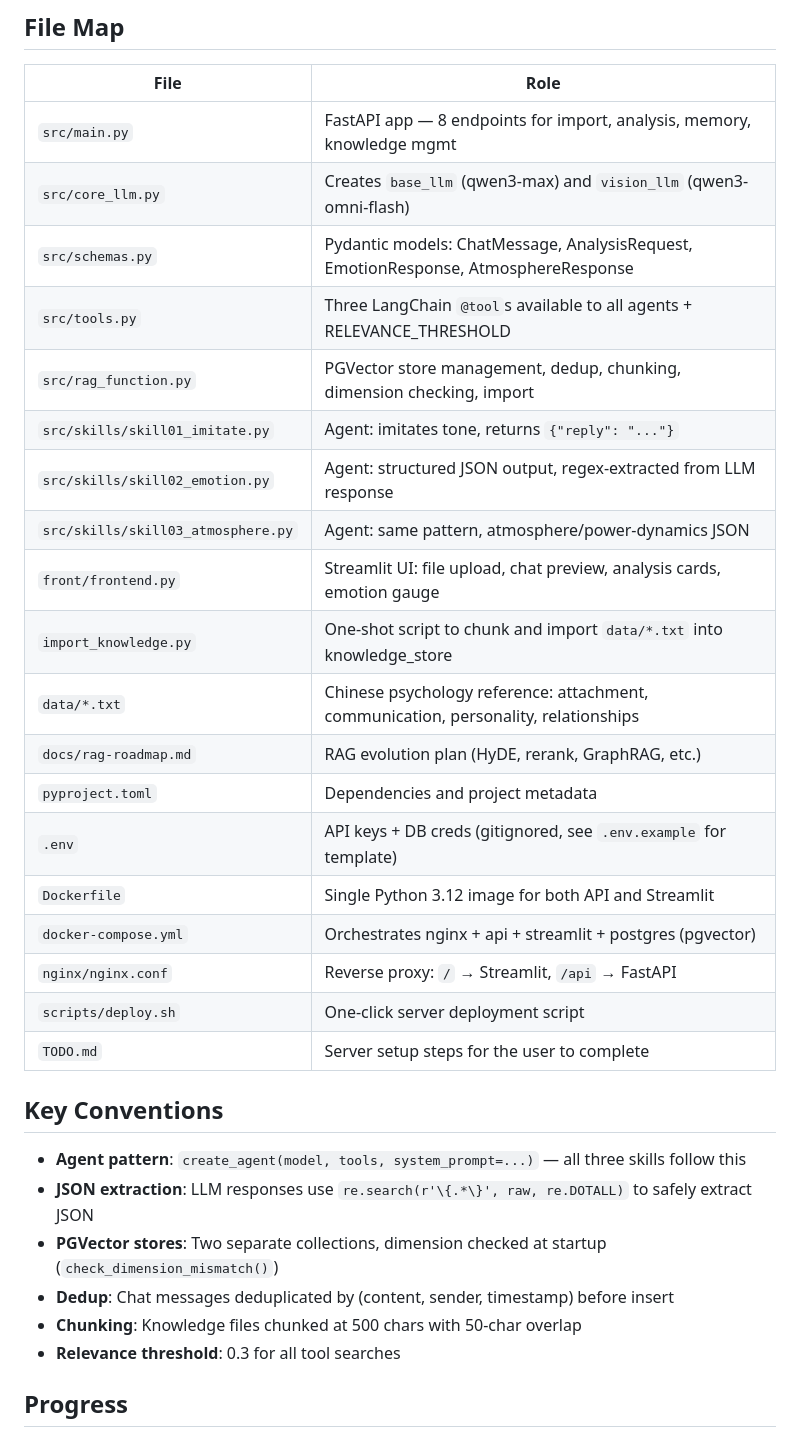
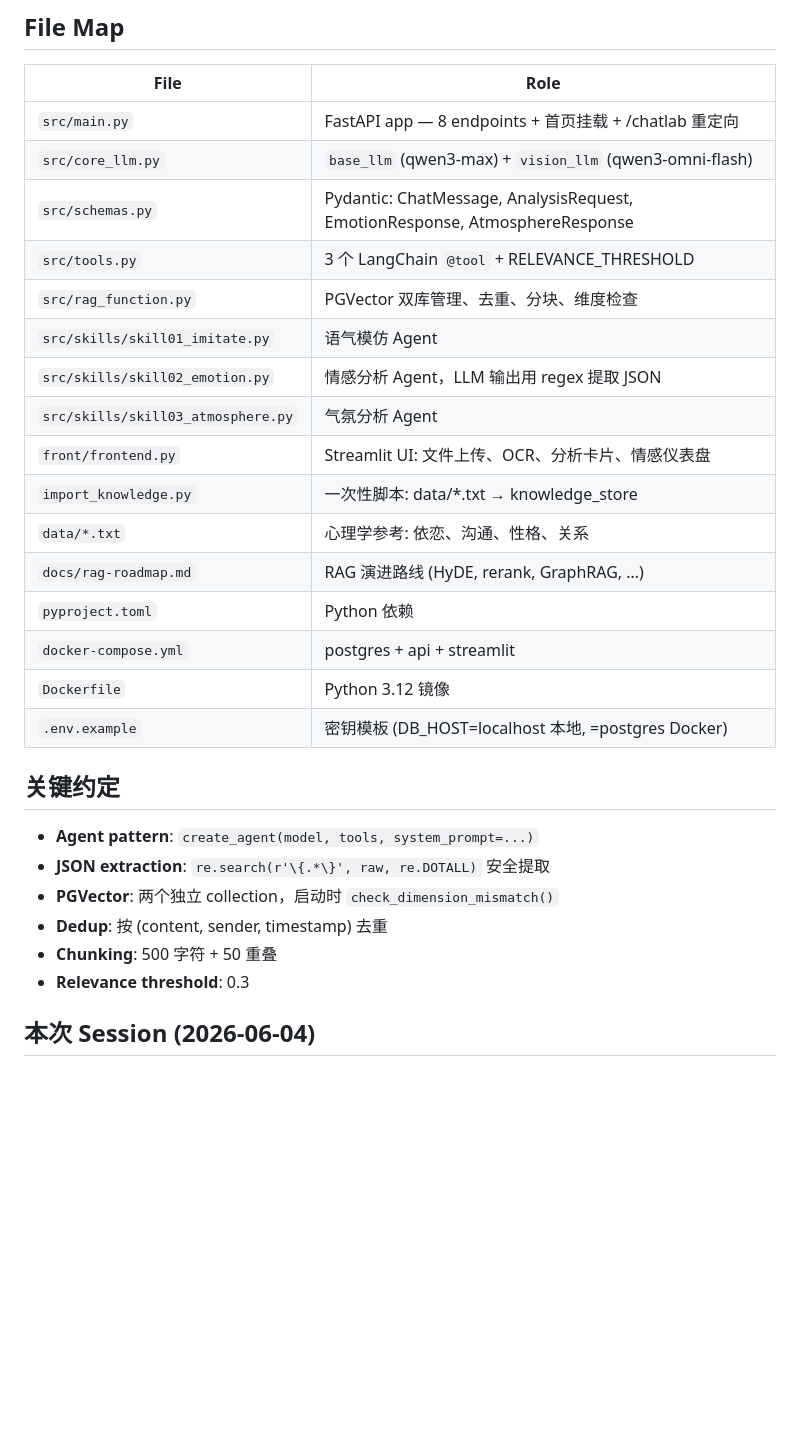
Before and after one commit to yoiwerr/portal, a Markdown page: ChatHistoryAnalyst/CLAUDE.md, the part around one of its changes. Rendered like a GitHub page; blank space fills up the shorter version.

```diff
--- a/ChatHistoryAnalyst/CLAUDE.md
+++ b/ChatHistoryAnalyst/CLAUDE.md
@@ -75,34 +82,31 @@ FastAPI (:8000) ── src/main.py
 
 | File | Role |
 |------|------|
-| `src/main.py` | FastAPI app — 8 endpoints for import, analysis, memory, knowledge mgmt |
-| `src/core_llm.py` | Creates `base_llm` (qwen3-max) and `vision_llm` (qwen3-omni-flash) |
-| `src/schemas.py` | Pydantic models: ChatMessage, AnalysisRequest, EmotionResponse, AtmosphereResponse |
-| `src/tools.py` | Three LangChain `@tool`s available to all agents + RELEVANCE_THRESHOLD |
-| `src/rag_function.py` | PGVector store management, dedup, chunking, dimension checking, import |
-| `src/skills/skill01_imitate.py` | Agent: imitates tone, returns `{"reply": "..."}` |
-| `src/skills/skill02_emotion.py` | Agent: structured JSON output, regex-extracted from LLM response |
-| `src/skills/skill03_atmosphere.py` | Agent: same pattern, atmosphere/power-dynamics JSON |
-| `front/frontend.py` | Streamlit UI: file upload, chat preview, analysis cards, emotion gauge |
-| `import_knowledge.py` | One-shot script to chunk and import `data/*.txt` into knowledge_store |
-| `data/*.txt` | Chinese psychology reference: attachment, communication, personality, relationships |
-| `docs/rag-roadmap.md` | RAG evolution plan (HyDE, rerank, GraphRAG, etc.) |
-| `pyproject.toml` | Dependencies and project metadata |
-| `.env` | API keys + DB creds (gitignored, see `.env.example` for template) |
-| `Dockerfile` | Single Python 3.12 image for both API and Streamlit |
-| `docker-compose.yml` | Orchestrates nginx + api + streamlit + postgres (pgvector) |
-| `nginx/nginx.conf` | Reverse proxy: `/` → Streamlit, `/api` → FastAPI |
-| `scripts/deploy.sh` | One-click server deployment script |
-| `TODO.md` | Server setup steps for the user to complete |
+| `src/main.py` | FastAPI app — 8 endpoints + 首页挂载 + /chatlab 重定向 |
+| `src/core_llm.py` | `base_llm` (qwen3-max) + `vision_llm` (qwen3-omni-flash) |
+| `src/schemas.py` | Pydantic: ChatMessage, AnalysisRequest, EmotionResponse, AtmosphereResponse |
+| `src/tools.py` | 3 个 LangChain `@tool` + RELEVANCE_THRESHOLD |
+| `src/rag_function.py` | PGVector 双库管理、去重、分块、维度检查 |
+| `src/skills/skill01_imitate.py` | 语气模仿 Agent |
+| `src/skills/skill02_emotion.py` | 情感分析 Agent，LLM 输出用 regex 提取 JSON |
+| `src/skills/skill03_atmosphere.py` | 气氛分析 Agent |
+| `front/frontend.py` | Streamlit UI: 文件上传、OCR、分析卡片、情感仪表盘 |
+| `import_knowledge.py` | 一次性脚本: data/*.txt → knowledge_store |
+| `data/*.txt` | 心理学参考: 依恋、沟通、性格、关系 |
+| `docs/rag-roadmap.md` | RAG 演进路线 (HyDE, rerank, GraphRAG, …) |
+| `pyproject.toml` | Python 依赖 |
+| `docker-compose.yml` | postgres + api + streamlit |
+| `Dockerfile` | Python 3.12 镜像 |
+| `.env.example` | 密钥模板 (DB_HOST=localhost 本地, =postgres Docker) |
 
-## Key Conventions
+## 关键约定
 
-- **Agent pattern**: `create_agent(model, tools, system_prompt=...)` — all three skills follow this
-- **JSON extraction**: LLM responses use `re.search(r'\{.*\}', raw, re.DOTALL)` to safely extract JSON
-- **PGVector stores**: Two separate collections, dimension checked at startup (`check_dimension_mismatch()`)
-- **Dedup**: Chat messages deduplicated by (content, sender, timestamp) before insert
-- **Chunking**: Knowledge files chunked at 500 chars with 50-char overlap
-- **Relevance threshold**: 0.3 for all tool searches
+- **Agent pattern**: `create_agent(model, tools, system_prompt=...)`
+- **JSON extraction**: `re.search(r'\{.*\}', raw, re.DOTALL)` 安全提取
+- **PGVector**: 两个独立 collection，启动时 `check_dimension_mismatch()`
+- **Dedup**: 按 (content, sender, timestamp) 去重
+- **Chunking**: 500 字符 + 50 重叠
+- **Relevance threshold**: 0.3
 
-## Progress
+## 本次 Session (2026-06-04)
 
```
Also changed, not shown: other parts of ChatHistoryAnalyst/CLAUDE.md (+54 -81 lines), CLAUDE.md (added, +79 -0 lines).
